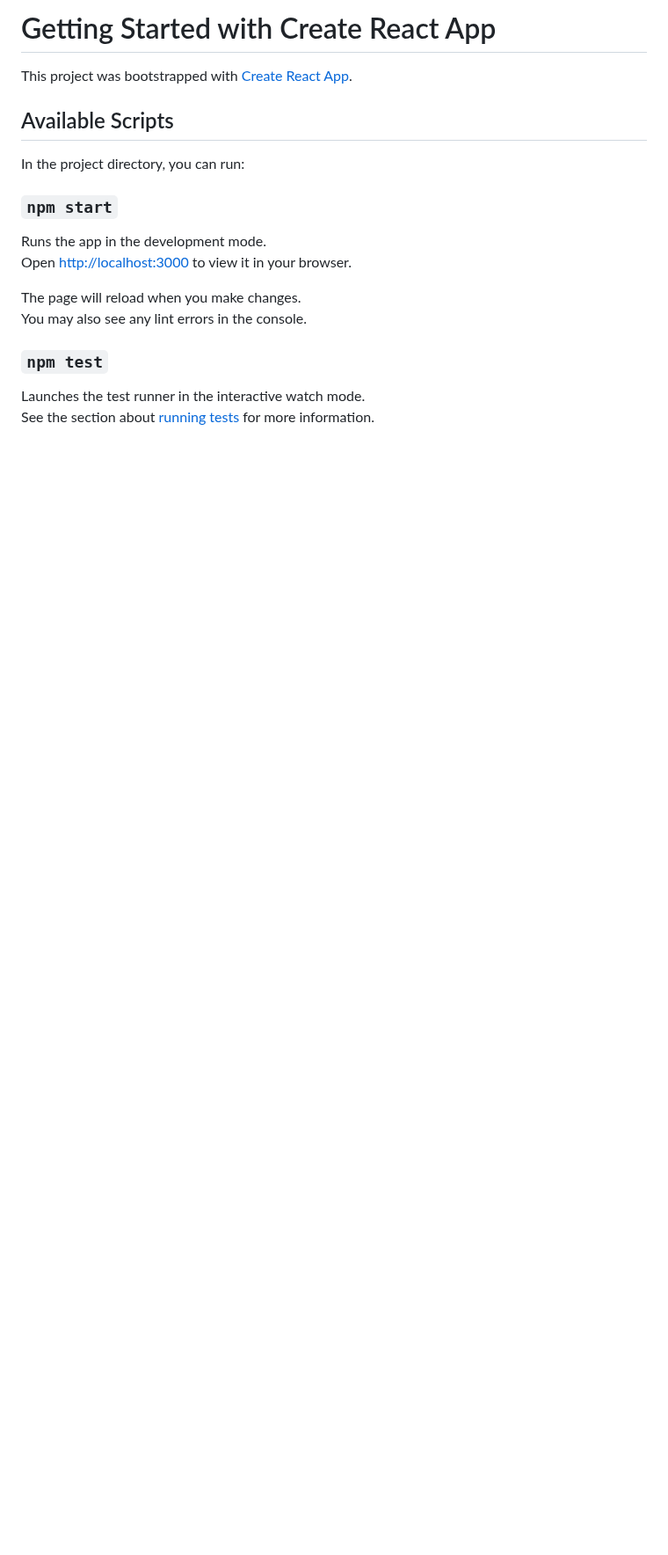
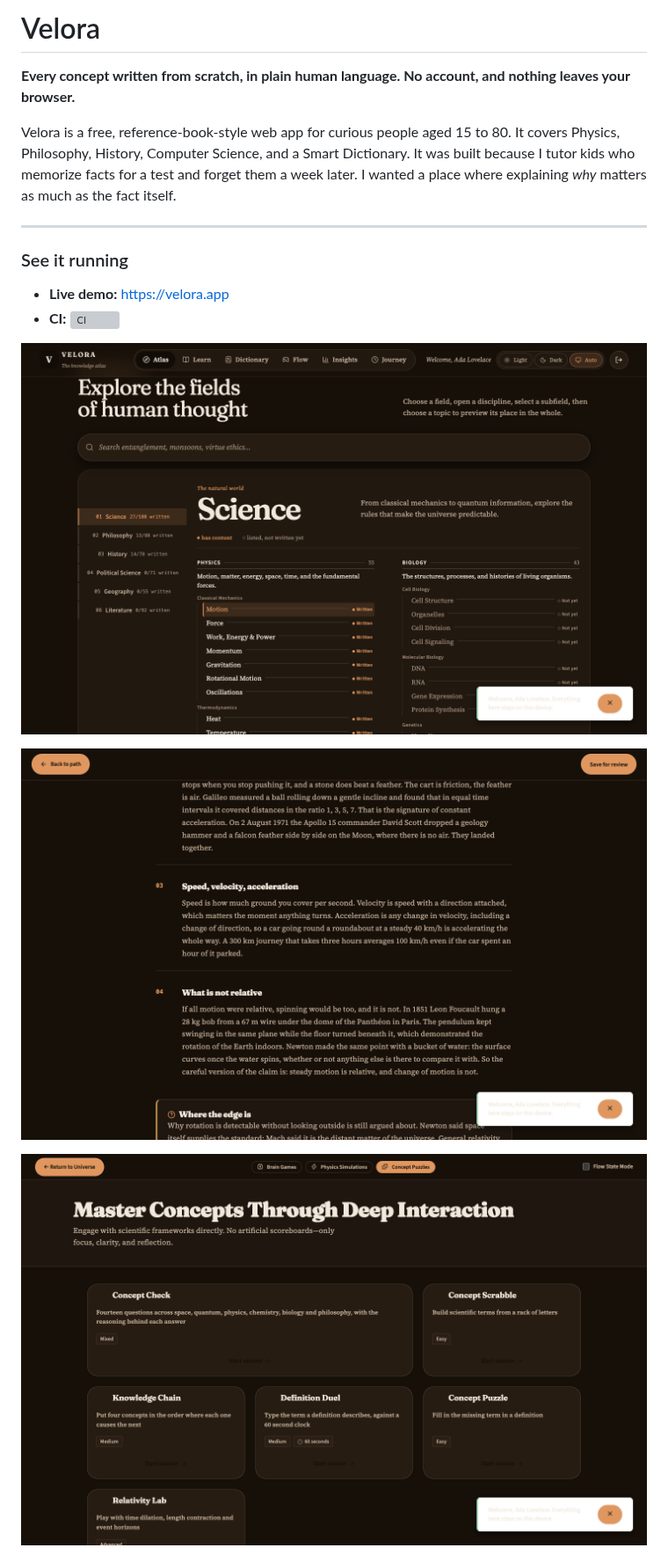
Before and after one commit to toibawani/Velora, a Markdown page: README.md, the part around one of its changes. Shown at 88% size. Drawn GitHub-style; pictures changed too: docs/images/1440-atlas-index.png (added), docs/images/1440-games.png (added), docs/images/1440-lesson.png (added); blank space fills up the shorter version; grey boxes are pictures that could not be loaded.

Commit message:
Rewrite README as a 10-second recruiter pitch with live demo and real counts

```diff
--- a/README.md
+++ b/README.md
@@ -1,21 +1,24 @@
-# Getting Started with Create React App
+# Velora
 
-This project was bootstrapped with [Create React App](https://github.com/facebook/create-react-app).
+**Every concept written from scratch, in plain human language. No account, and
+nothing leaves your browser.**
 
-## Available Scripts
+Velora is a free, reference-book-style web app for curious people aged 15 to 80.
+It covers Physics, Philosophy, History, Computer Science, and a Smart Dictionary.
+It was built because I tutor kids who memorize facts for a test and forget them
+a week later. I wanted a place where explaining *why* matters as much as the
+fact itself.
 
-In the project directory, you can run:
+---
 
-### `npm start`
+### See it running
 
-Runs the app in the development mode.\
-Open [http://localhost:3000](http://localhost:3000) to view it in your browser.
+- **Live demo:** https://velora.app
+- **CI:** [![CI](https://github.com/toibawani/Velora/actions/workflows/ci.yml/badge.svg)](https://github.com/toibawani/Velora/actions/workflows/ci.yml)
 
-The page will reload when you make changes.\
-You may also see any lint errors in the console.
+![Atlas at 1440px](docs/images/1440-atlas-index.png)
 
-### `npm test`
+![A lesson with a GlossaryTerm open at 1440px](docs/images/1440-lesson.png)
 
-Launches the test runner in the interactive watch mode.\
-See the section about [running tests](https://facebook.github.io/create-react-app/docs/running-tests) for more information.
+![The Black Hole Masterclass game at 1440px](docs/images/1440-games.png)
 
```
Also changed, not shown: other parts of README.md (+42 -33 lines), docs/images/375-atlas-index.png (added).
